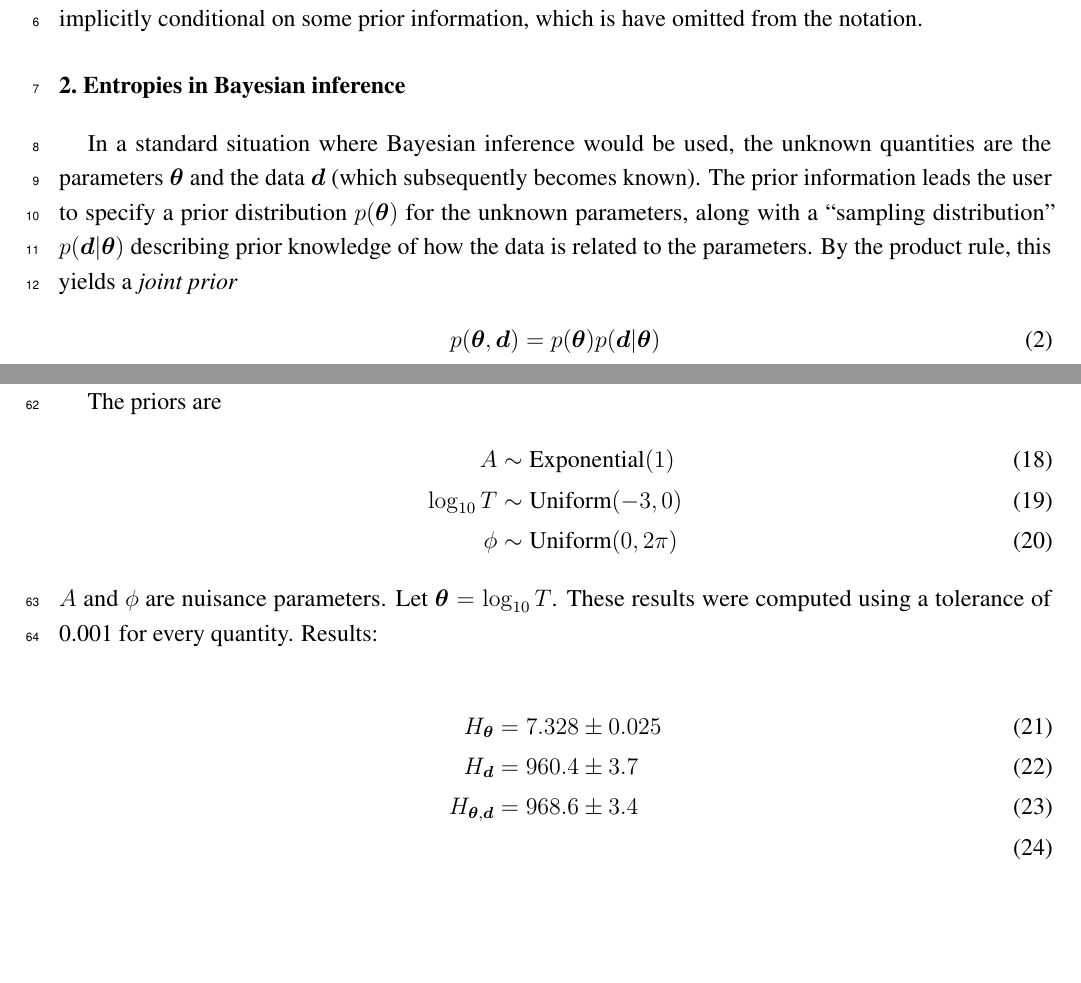
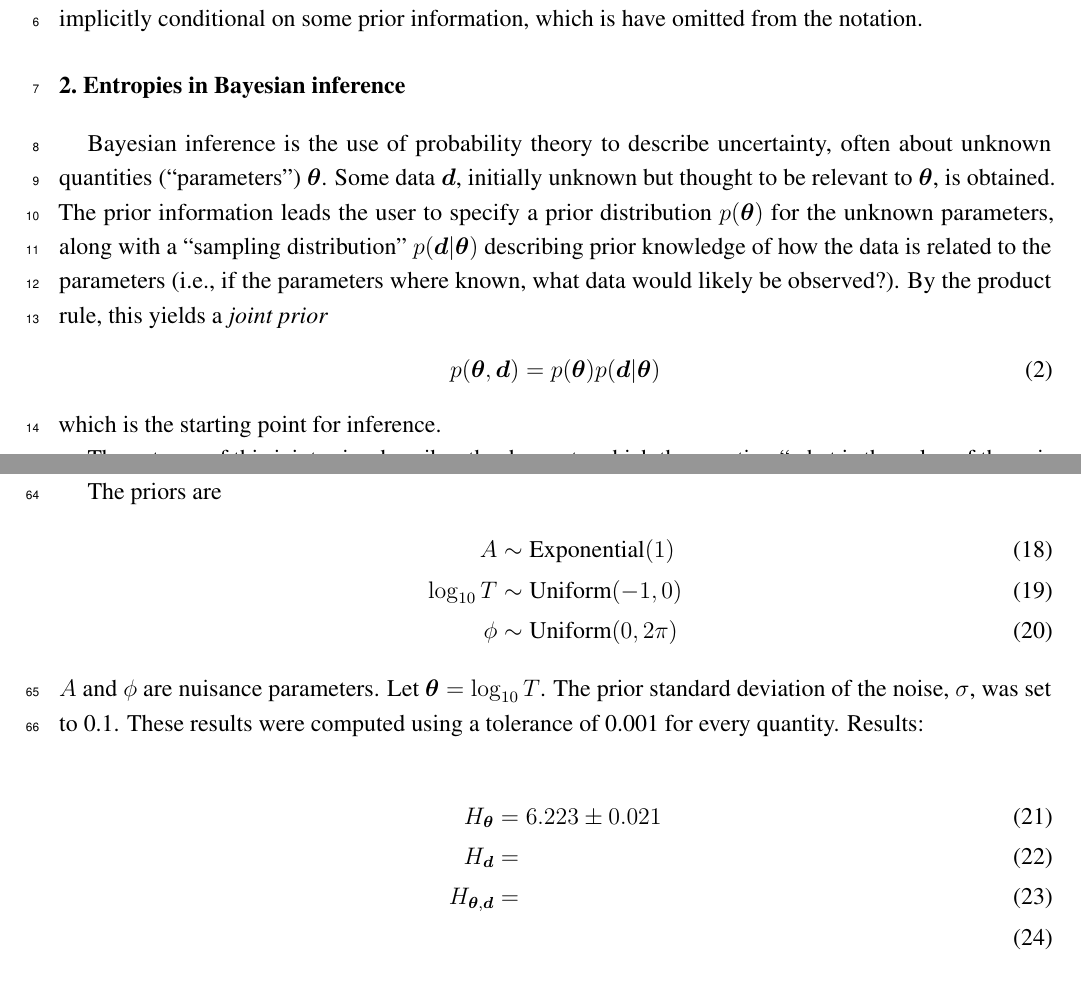
Before and after one commit to eggplantbren/InfoNest, a LaTeX paper (paper/ms.tex): two parts of pages 1 and 4 of 5, joined at a grey line, cut so that both start at the same text, the shorter picture padded with empty space. Compiled offline with pdfLaTeX.

Commit message:
Updated example to make it more computable

```diff
--- a/paper/ms.tex
+++ b/paper/ms.tex
@@ -158,16 +158,19 @@ information, which is have omitted from the notation.
 
 \section{Entropies in Bayesian inference}
 
-In a standard situation where Bayesian inference would be used,
-the unknown quantities are the parameters $\x$ and the data $\d$
-(which subsequently becomes known). The prior information leads the
+Bayesian inference is the use of probability theory to
+describe uncertainty, often about unknown quantities
+(``parameters'') $\x$. Some data $\d$, initially unknown but
+thought to be relevant to $\x$, is obtained.
+The prior information leads the
 user to specify a prior distribution $p(\x)$ for the unknown parameters,
 along with a ``sampling distribution'' $p(\d | \x)$ describing prior knowledge
-of how the data is related to the parameters. By the product rule, this yields
-a {\em joint prior}
+of how the data is related to the parameters
+(i.e., if the parameters where known, what data would likely be observed?). By the product rule, this yields a {\em joint prior}
 \begin{align}
 p(\x, \d) &= p(\x)p(\d | \x)
 \end{align}
+which is the starting point for inference.
 
 
 The entropy of this joint prior describes the degree to which the question
@@ -323,14 +326,14 @@ Perhaps, in some applications, a more appropriate question is
 {\todo or something like that.}
 
 
-
 The priors are
 \begin{align}
 A           &\sim \textnormal{Exponential}(1)  \\
-\log_{10} T &\sim \textnormal{Uniform}(-3, 0)  \\
+\log_{10} T &\sim \textnormal{Uniform}(-1, 0)  \\
 \phi        &\sim \textnormal{Uniform}(0, 2\pi)
 \end{align}
 $A$ and $\phi$ are nuisance parameters. Let $\x = \log_{10} T$.
+The prior standard deviation of the noise, $\sigma$, was set to 0.1.
 These results were computed using a tolerance of 0.001 for every quantity.
 Results:
 
@@ -339,9 +342,9 @@ Results:
 % With 10 particles, 1000 mcmc steps per NS iteration.
 
 \begin{align}                    % (num_particles, mcmc_steps, max_depth, reps)
-H_{\x}    &= 7.328 \pm 0.025 \\% (100, 1000, 30.0,  122)
-H_{\d}    &= 960.4 \pm 3.7   \\% (100, 1000, 1200.0, 99)
-H_{\x,\d} &= 968.6 \pm 3.4   \\% (100, 1000, 1200.0, 99)
+H_{\x}    &= 6.223 \pm 0.021 \\% (100, 1000, 20.0,  147)
+H_{\d}    &=    \\% (100, 1000, 1200.0, 99)
+H_{\x,\d} &=    \\% (100, 1000, 1200.0, 99)
 \end{align}
 
 {\query The multimodality of the posterior in this problem (sometimes) might
```
Also changed, not shown: 2 other files.
